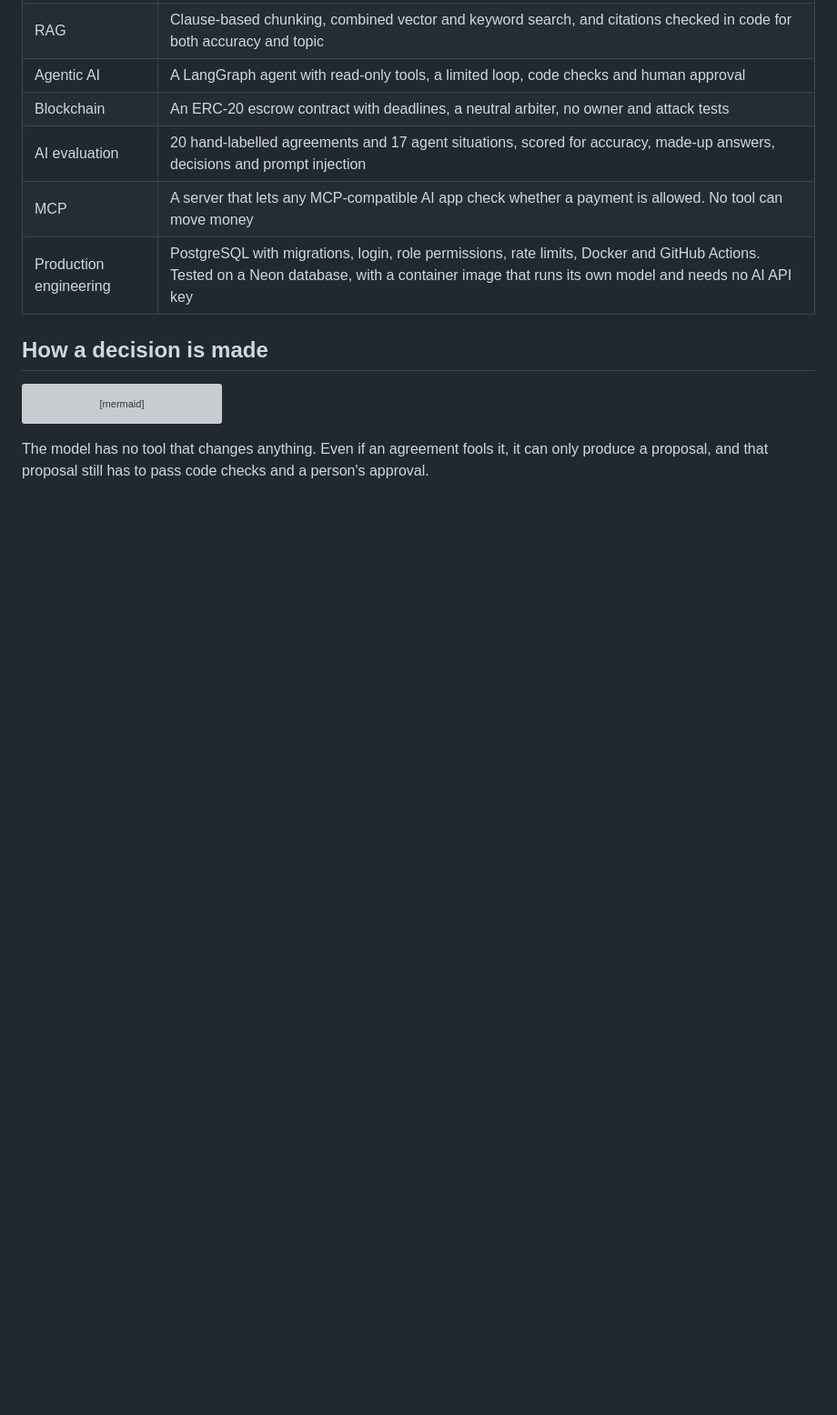
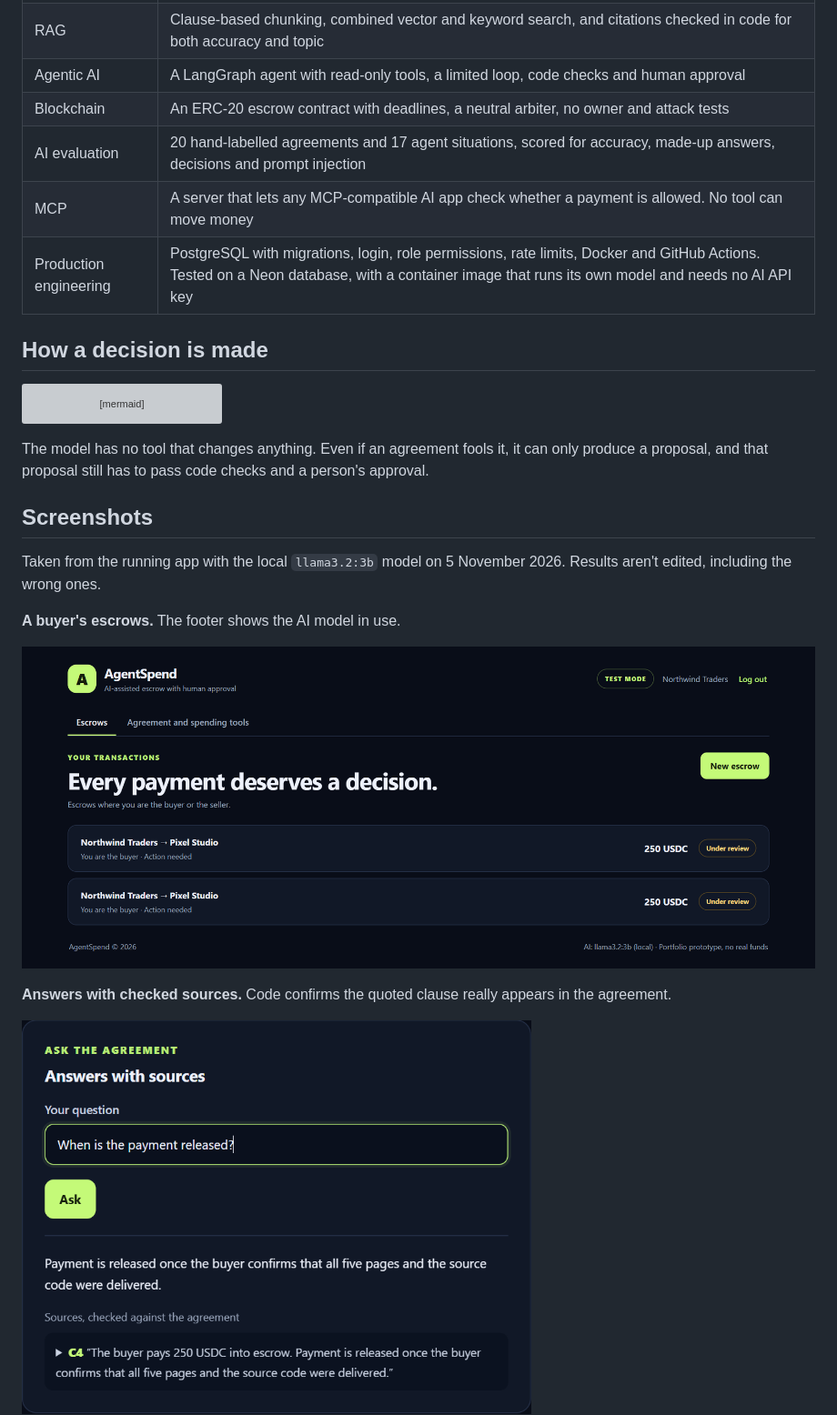
Before and after one commit to ashiqahamed178-dotcom/AGENT-SPEED, a Markdown page: README.md, the part around one of its changes. Shown at 91% size. GitHub-like rendering; pictures changed too: docs/screenshots/1-escrows.png (added), docs/screenshots/2-cited-answer.png (added); blank space fills up the shorter version; grey boxes are pictures that could not be loaded.

Commit message:
Add screenshots of the running app to the README
Shows a cited answer, a prompt injection stopped by code, a wrong agent
proposal waiting for approval, and the audit trail, all unedited.

```diff
--- a/README.md
+++ b/README.md
@@ -37,3 +37,17 @@ flowchart LR
 
 The model has no tool that changes anything. Even if an agreement fools it, it can only
 produce a proposal, and that proposal still has to pass code checks and a person's approval.
+
+## Screenshots
+
+Taken from the running app with the local `llama3.2:3b` model on 5 November 2026. Results aren't
+edited, including the wrong ones.
+
+**A buyer's escrows.** The footer shows the AI model in use.
+
+![Escrow list](docs/screenshots/1-escrows.png)
+
+**Answers with checked sources.** Code confirms the quoted clause really appears in the agreement.
+
+<img src="docs/screenshots/2-cited-answer.png" alt="An answer citing clause C4" width="560">
+
```
Also changed, not shown: other parts of README.md (+15 -0 lines), docs/screenshots/3-agent-proposal.png (added), docs/screenshots/4-attack-blocked.png (added), docs/screenshots/5-audit-trail.png (added).
